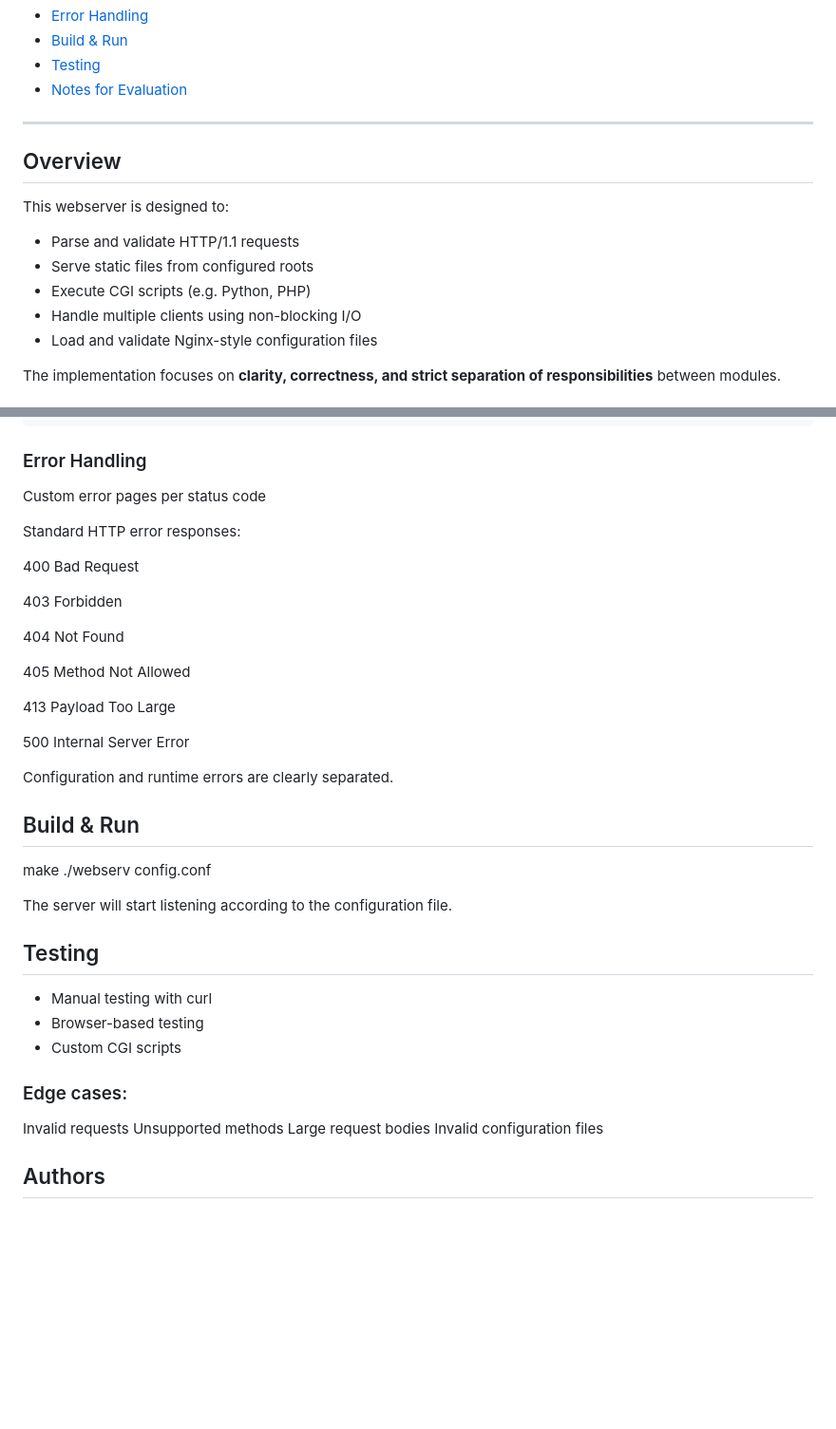
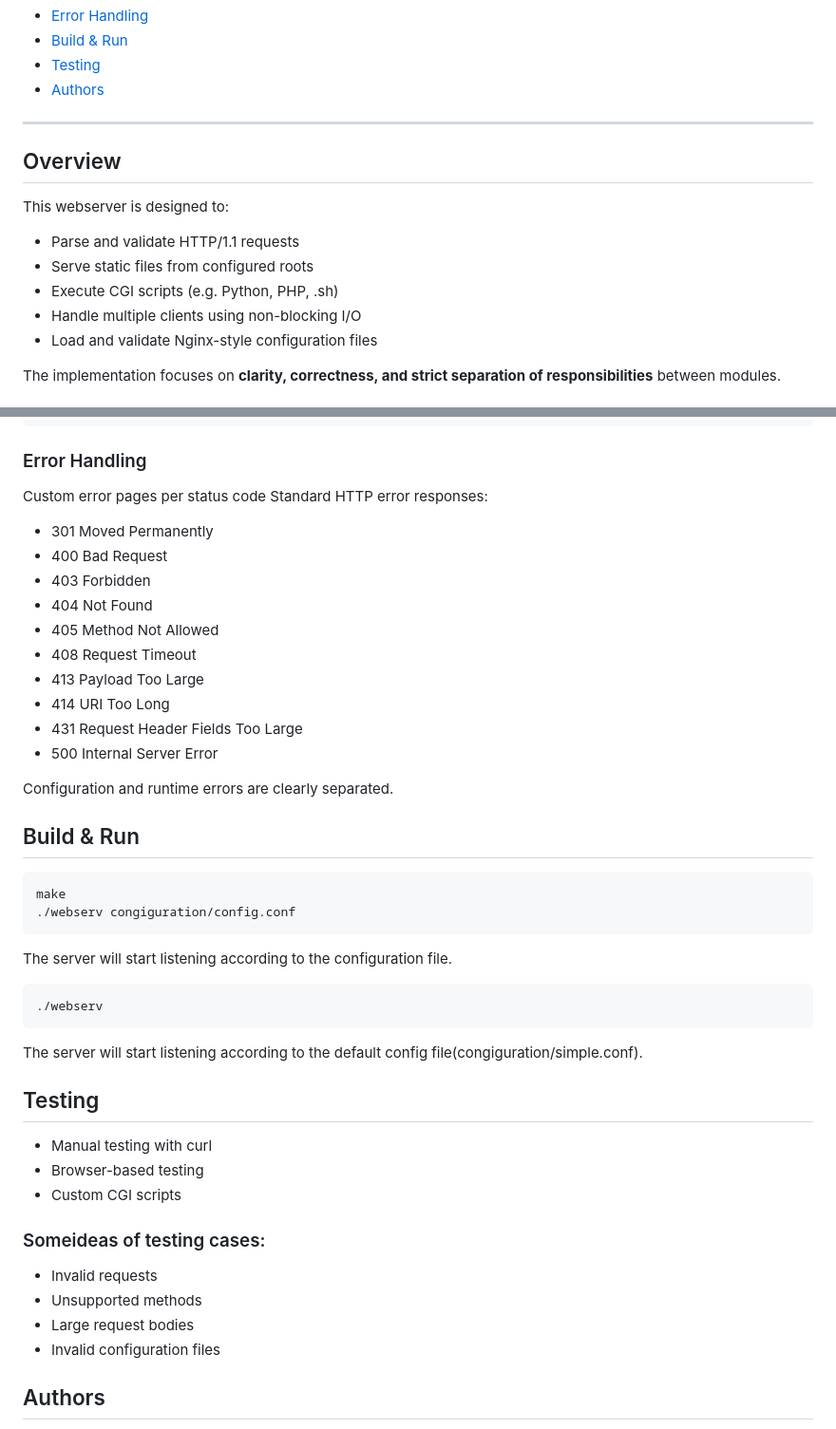
Before and after one commit to Yuxin29/Webserver, a Markdown page: README.md, 2 parts joined by grey strips. Shown at 95% size. Drawn GitHub-style; blank space fills up the shorter version.

Commit message:
more mark down

````diff
--- a/README.md
+++ b/README.md
@@ -19,7 +19,7 @@ This project implements a subset of Nginx-like behavior, including static file s
 - [Error Handling](#error-handling)
 - [Build & Run](#build--run)
 - [Testing](#testing)
-- [Notes for Evaluation](#notes-for-evaluation)
+- [Authors](#Authors)
 
 ---
 
@@ -29,7 +29,7 @@ This webserver is designed to:
 
 - Parse and validate HTTP/1.1 requests
 - Serve static files from configured roots
-- Execute CGI scripts (e.g. Python, PHP)
+- Execute CGI scripts (e.g. Python, PHP, .sh)
 - Handle multiple clients using non-blocking I/O
 - Load and validate Nginx-style configuration files
 
@@ -211,28 +211,33 @@ server {
 ### Error Handling
 
 Custom error pages per status code
-
 Standard HTTP error responses:
 
-400 Bad Request
-
-403 Forbidden
-
-404 Not Found
-
-405 Method Not Allowed
-
-413 Payload Too Large
-
-500 Internal Server Error
+- 301 Moved Permanently
+- 400 Bad Request
+- 403 Forbidden
+- 404 Not Found
+- 405 Method Not Allowed
+- 408 Request Timeout
+- 413 Payload Too Large
+- 414 URI Too Long
+- 431  Request Header Fields Too Large
+- 500 Internal Server Error
 
 Configuration and runtime errors are clearly separated.
 
 ## Build & Run
+
+```
 make
-./webserv config.conf
+./webserv congiguration/config.conf
+```
+The server will start listening according to the configuration file.
 
-The server will start listening according to the configuration file.
+```
+./webserv
+```
+The server will start listening according to the default config file(congiguration/simple.conf).
 
 ## Testing
 
@@ -240,12 +245,12 @@ The server will start listening according to the configuration file.
 - Browser-based testing
 - Custom CGI scripts
 
-### Edge cases:
+### Someideas of testing cases:
 
-Invalid requests
-Unsupported methods
-Large request bodies
-Invalid configuration files
+- Invalid requests
+- Unsupported methods
+- Large request bodies
+- Invalid configuration files
 
 ## Authors
 
````
Also changed, not shown: other parts of README.md (+3 -3 lines).
